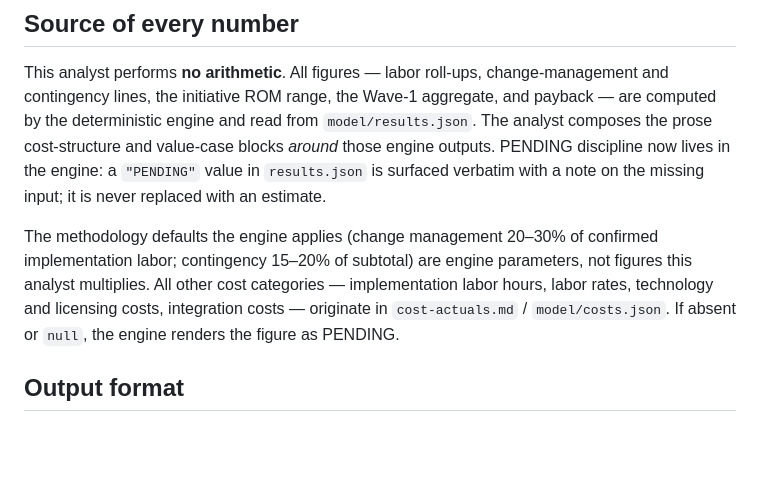
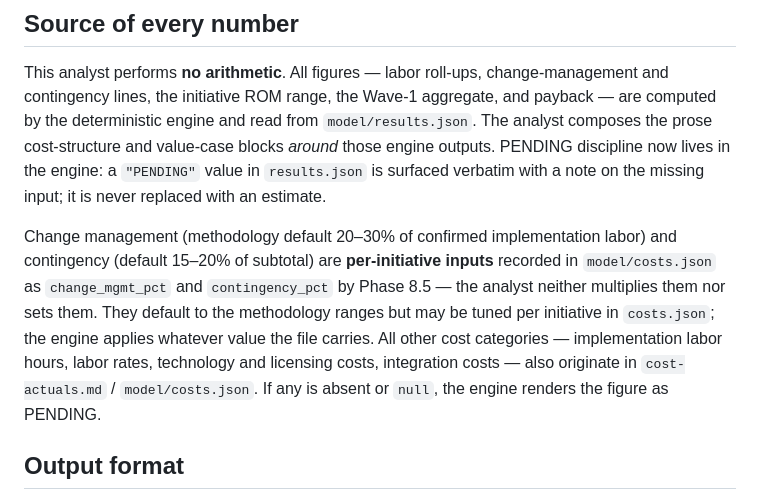
Before and after one commit to grandaha/ai-process-assessment, a Markdown page: agents/business-case-analyst.md, the part around the change. GitHub-like rendering; blank space fills up the shorter version.

Commit message:
docs(phase9): cost percentages are per-initiative inputs, not engine constants (F6)
Co-Authored-By: Claude Opus 4.8 (1M context) <noreply@anthropic.com>

```diff
--- a/agents/business-case-analyst.md
+++ b/agents/business-case-analyst.md
@@ -27,7 +27,7 @@ If any required input is missing, refuse to produce that block and state which i
 
 This analyst performs **no arithmetic**. All figures — labor roll-ups, change-management and contingency lines, the initiative ROM range, the Wave-1 aggregate, and payback — are computed by the deterministic engine and read from `model/results.json`. The analyst composes the prose cost-structure and value-case blocks *around* those engine outputs. PENDING discipline now lives in the engine: a `"PENDING"` value in `results.json` is surfaced verbatim with a note on the missing input; it is never replaced with an estimate.
 
-The methodology defaults the engine applies (change management 20–30% of confirmed implementation labor; contingency 15–20% of subtotal) are engine parameters, not figures this analyst multiplies. All other cost categories — implementation labor hours, labor rates, technology and licensing costs, integration costs — originate in `cost-actuals.md` / `model/costs.json`. If absent or `null`, the engine renders the figure as PENDING.
+Change management (methodology default 20–30% of confirmed implementation labor) and contingency (default 15–20% of subtotal) are **per-initiative inputs** recorded in `model/costs.json` as `change_mgmt_pct` and `contingency_pct` by Phase 8.5 — the analyst neither multiplies them nor sets them. They default to the methodology ranges but may be tuned per initiative in `costs.json`; the engine applies whatever value the file carries. All other cost categories — implementation labor hours, labor rates, technology and licensing costs, integration costs — also originate in `cost-actuals.md` / `model/costs.json`. If any is absent or `null`, the engine renders the figure as PENDING.
 
 ## Output format
 
```
